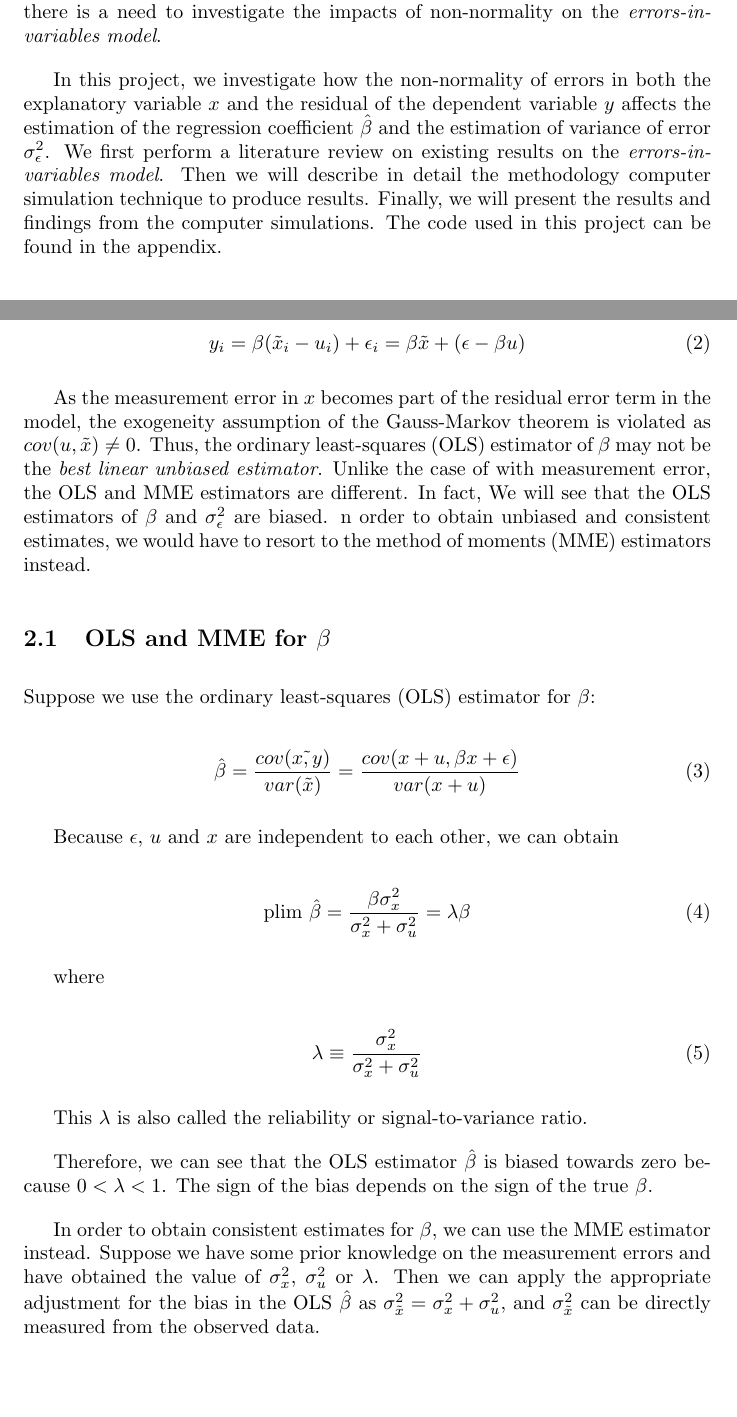
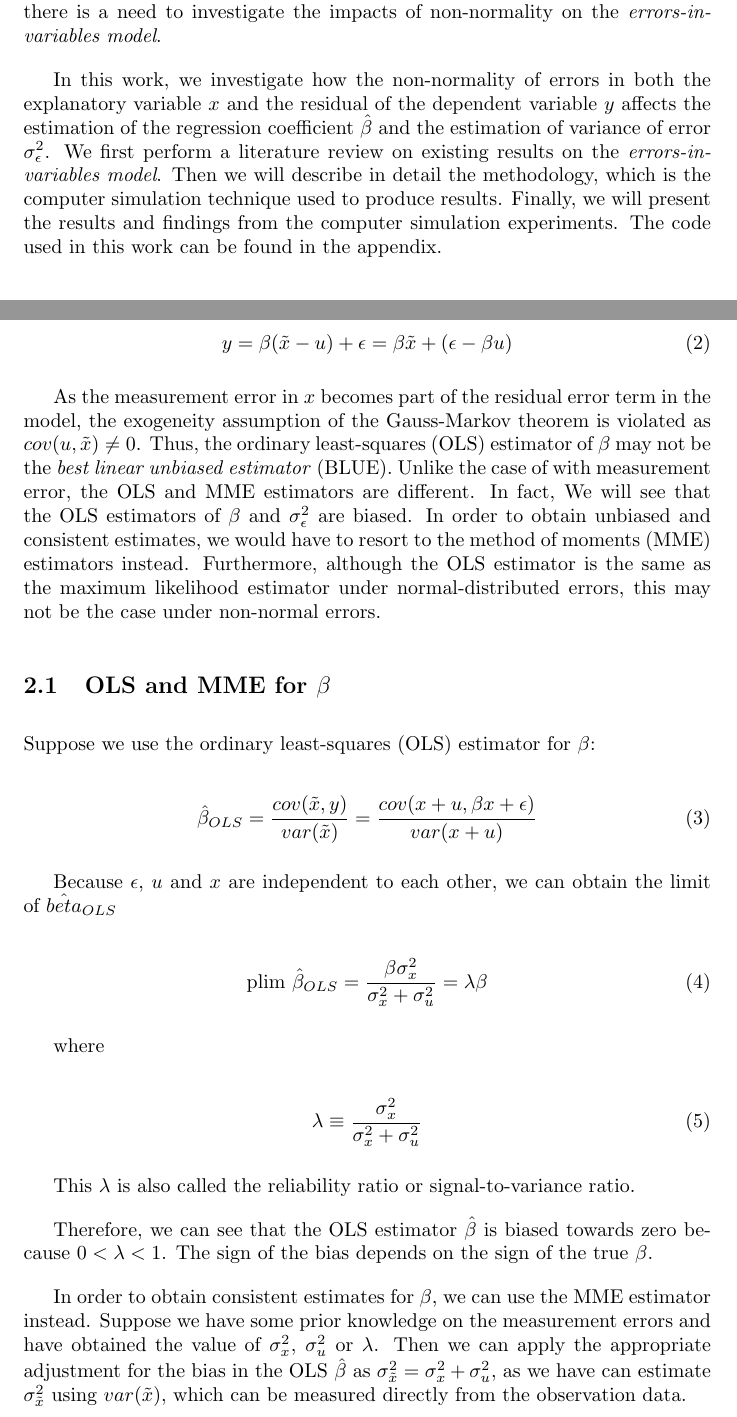
Before and after one commit to jevrii/fyp, a LaTeX paper (report/test.tex): two parts of pages 2 and 3 of 22, joined at a grey line, cut so that both start at the same text, the shorter picture padded with empty space. Compiled offline with pdfLaTeX.

Commit message:
fixed some typo

```diff
--- a/report/test.tex
+++ b/report/test.tex
@@ -49,11 +49,11 @@ as the light-tailedness of the normal distribution essentially implies that we a
 To make the situation more complicated, in practice non-normality in errors may happen in both the residual $\epsilon$ and the observation matter $u$.
 Thus, there is a need to investigate the impacts of non-normality on the \textit{errors-in-variables model}.
 
-In this project, we investigate how the non-normality of errors in both the explanatory variable $x$ and the residual of the dependent variable $y$ affects the estimation of the regression coefficient $\hat{\beta}$ and the estimation of variance of error $\sigma^2_\epsilon$.
+In this work, we investigate how the non-normality of errors in both the explanatory variable $x$ and the residual of the dependent variable $y$ affects the estimation of the regression coefficient $\hat{\beta}$ and the estimation of variance of error $\sigma^2_\epsilon$.
 We first perform a literature review on existing results on the \textit{errors-in-variables model}.
-Then we will describe in detail the methodology computer simulation technique to produce results.
-Finally, we will present the results and findings from the computer simulations.
-The code used in this project can be found in the appendix.
+Then we will describe in detail the methodology, which is the computer simulation technique used to produce results.
+Finally, we will present the results and findings from the computer simulation experiments.
+The code used in this work can be found in the appendix.
 
 \section{Literature review}
 
@@ -64,42 +64,43 @@ Suppose we wish to estimate the relationship $y = \beta x + \epsilon$, but we on
 If we substitute $\tilde{x} = x+u$ into $y = \beta x + \epsilon$, we obtain:
 
 \begin{equation}
-    y_i = \beta(\tilde{x}_i - u_i) + \epsilon_i = \beta \tilde{x} + (\epsilon - \beta u)
+    y = \beta(\tilde{x} - u) + \epsilon = \beta \tilde{x} + (\epsilon - \beta u)
 \end{equation}
 
 As the measurement error in $x$ becomes part of the residual error term in the model, the exogeneity assumption of the Gauss-Markov theorem is violated as $cov(u, \tilde{x}) \neq 0$.
-Thus, the ordinary least-squares (OLS) estimator of $\beta$ may not be the \textit{best linear unbiased estimator}.
+Thus, the ordinary least-squares (OLS) estimator of $\beta$ may not be the \textit{best linear unbiased estimator} (BLUE).
 Unlike the case of with measurement error, the OLS and MME estimators are different.
 In fact, We will see that the OLS estimators of $\beta$ and $\sigma_\epsilon^2$ are biased.
-n order to obtain unbiased and consistent estimates, we would have to resort to the method of moments (MME) estimators instead.
+In order to obtain unbiased and consistent estimates, we would have to resort to the method of moments (MME) estimators instead.
+Furthermore, although the OLS estimator is the same as the maximum likelihood estimator under normal-distributed errors, this may not be the case under non-normal errors.
 
 \subsection{OLS and MME for $\beta$}
 
 Suppose we use the ordinary least-squares (OLS) estimator for $\beta$:
 
 \begin{equation}
-\hat{\beta} = \frac{cov(\tilde{x, y})}{var(\tilde{x})} = \frac{cov(x+u, \beta x + \epsilon)}{var(x + u)}
+    \hat{\beta}_{OLS} = \frac{cov(\tilde{x}, y)}{var(\tilde{x})} = \frac{cov(x+u, \beta x + \epsilon)}{var(x + u)}
 \end{equation}
 
-Because $\epsilon$, $u$ and $x$ are independent to each other, we can obtain
+Because $\epsilon$, $u$ and $x$ are independent to each other, we can obtain the limit of $\hat{beta}_{OLS}$
 
 \begin{equation}
-\textrm{plim } \hat{\beta} = \frac{\beta \sigma^2_x}{\sigma^2_x + \sigma^2_u} = \lambda \beta
+    \textrm{plim } \hat{\beta}_{OLS} = \frac{\beta \sigma^2_x}{\sigma^2_x + \sigma^2_u} = \lambda \beta
 \end{equation}
 
 where
 
 \begin{equation}
-\lambda \equiv \frac{\sigma_x^2}{\sigma_x^2 + \sigma_u^2}
+    \lambda \equiv \frac{\sigma_x^2}{\sigma_x^2 + \sigma_u^2}
 \end{equation}
 
-This $\lambda$ is also called the reliability or signal-to-variance ratio.
+This $\lambda$ is also called the reliability ratio or signal-to-variance ratio.
 
 Therefore, we can see that the OLS estimator $\hat{\beta}$ is biased towards zero because $0 < \lambda < 1$. The sign of the bias depends on the sign of the true $\beta$.
 
 In order to obtain consistent estimates for $\beta$, we can use the MME estimator instead.
 Suppose we have some prior knowledge on the measurement errors and have obtained the value of $\sigma_x^2$, $\sigma_u^2$ or $\lambda$.
-Then we can apply the appropriate adjustment for the bias in the OLS $\hat{\beta}$ as $\sigma^2_{\tilde{x}} = \sigma^2_x + \sigma^2_u$, and $\sigma^2_{\tilde{x}}$ can be directly measured from the observed data.
+Then we can apply the appropriate adjustment for the bias in the OLS $\hat{\beta}$ as $\sigma^2_{\tilde{x}} = \sigma^2_x + \sigma^2_u$, as we have can estimate $\sigma^2_{\tilde{x}}$ using $var(\tilde{x})$, which can be measured directly from the observation data.
 
 Some MME estimators for $\beta$ using the first and second moments alone are shown below:
 
```
Also changed, not shown: report/test.tex (37 more changed lines).
